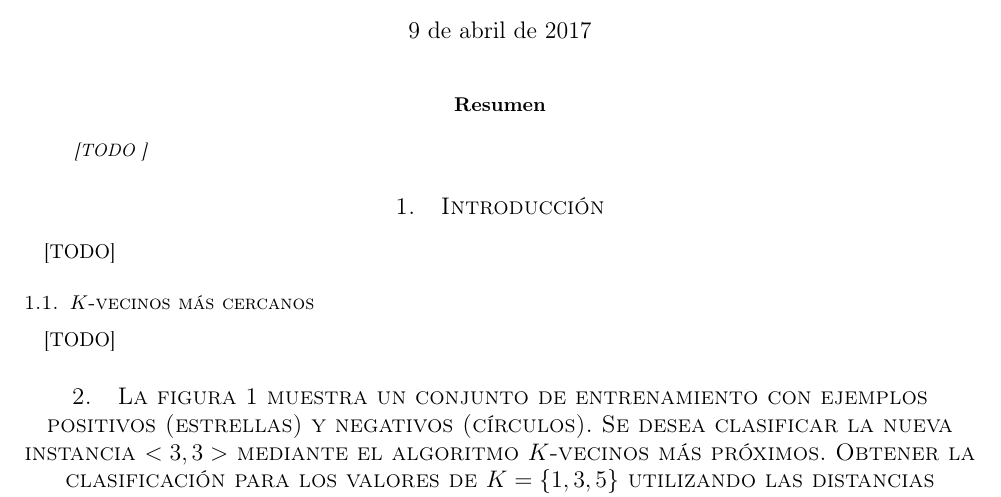
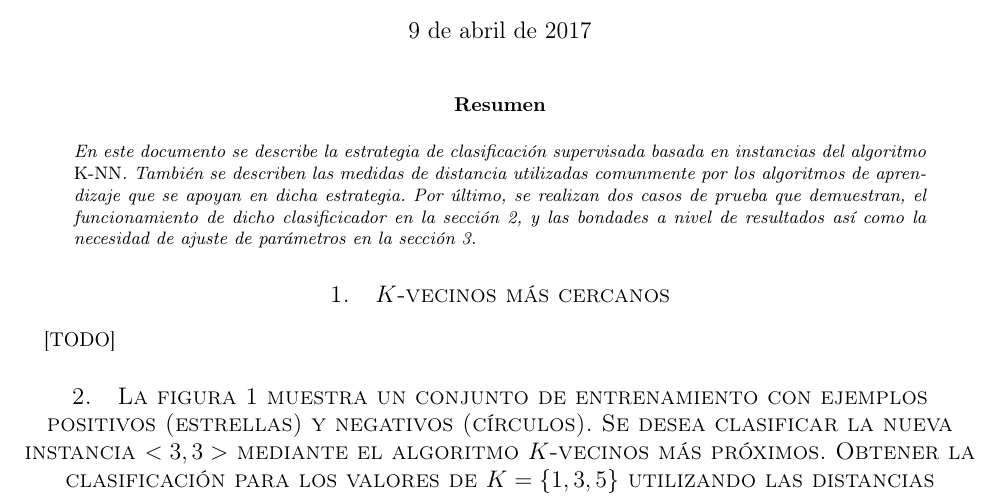
Before and after one commit to garciparedes/machine-learning-instance-based, a LaTeX paper (article/article.tex): part of page 1 of 5, cut so that both start at the same text. Compiled offline with pdfLaTeX.

Commit message:
Added abstract

```diff
--- a/article/article.tex
+++ b/article/article.tex
@@ -21,7 +21,7 @@
 %-----------------------------
 
 	\begin{abstract}
-		\noindent [TODO ]
+		\noindent En este documento se describe la estrategia de clasificación supervisada basada en instancias del algoritmo \emph{K-NN}. También se describen las medidas de distancia utilizadas comunmente por los algoritmos de aprendizaje que se apoyan en dicha estrategia. Por último, se realizan dos casos de prueba que demuestran, el funcionamiento de dicho clasificicador en la sección \ref{sec:e1}, y las bondades a nivel de resultados así como la necesidad de ajuste de parámetros en la sección \ref{sec:e2}.
 	\end{abstract}
 
 %-----------------------------
@@ -29,16 +29,10 @@
 %-----------------------------
 
 
-	\section{Introducción}
-	\label{sec:introducción}
+	\section{$K$-vecinos más cercanos}
 
 		\paragraph{}
 		[TODO]
 
-		\subsection{$K$-vecinos más cercanos}
-
-			\paragraph{}
-			[TODO]
-
 	\section{La figura \ref{e1:plot} muestra un conjunto de entrenamiento con ejemplos positivos (estrellas) y negativos (círculos). Se desea clasificar la nueva instancia $<3,3>$ mediante el algoritmo $K$-vecinos más próximos. Obtener la clasificación para los valores de $K=\{ 1, 3, 5\}$ utilizando las distancias indicadas a continuación}
 	\label{sec:e1}
```
Also changed, not shown: article/article.pdf, article/article.tex (7 more changed lines).
